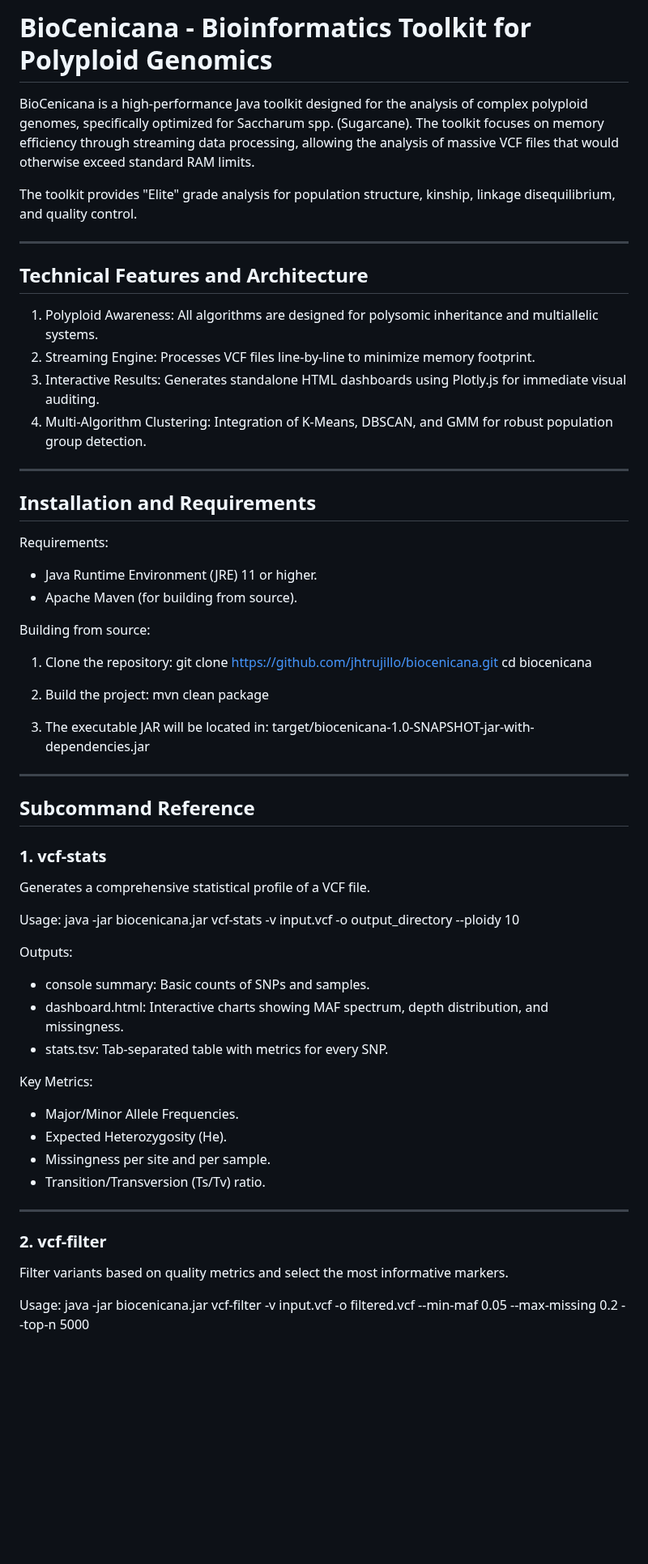
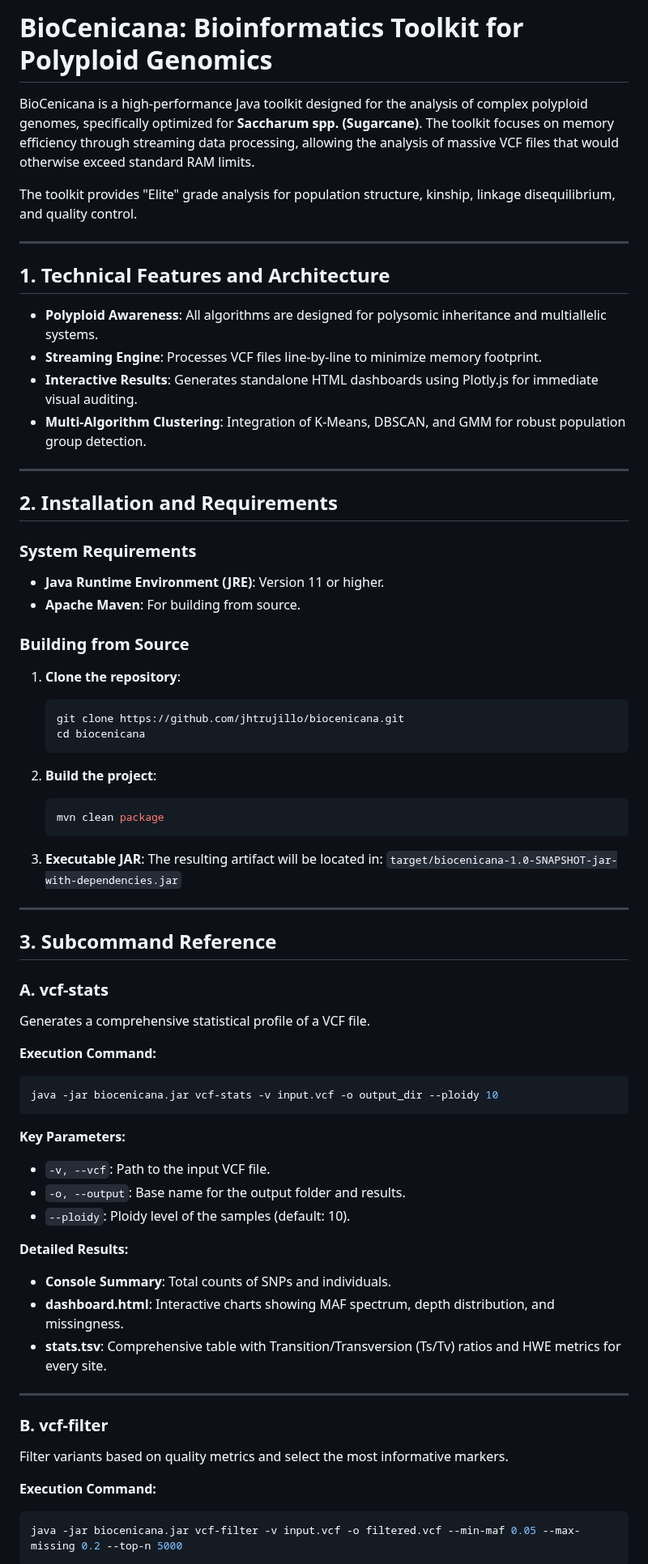
Before and after one commit to jhtrujillo/biocenicana, a Markdown page: README.md, the part around one of its changes. Shown at 81% size. Drawn GitHub-style; blank space fills up the shorter version.

````diff
--- a/README.md
+++ b/README.md
@@ -1,63 +1,71 @@
-# BioCenicana - Bioinformatics Toolkit for Polyploid Genomics
+# BioCenicana: Bioinformatics Toolkit for Polyploid Genomics
 
-BioCenicana is a high-performance Java toolkit designed for the analysis of complex polyploid genomes, specifically optimized for Saccharum spp. (Sugarcane). The toolkit focuses on memory efficiency through streaming data processing, allowing the analysis of massive VCF files that would otherwise exceed standard RAM limits.
+BioCenicana is a high-performance Java toolkit designed for the analysis of complex polyploid genomes, specifically optimized for **Saccharum spp. (Sugarcane)**. The toolkit focuses on memory efficiency through streaming data processing, allowing the analysis of massive VCF files that would otherwise exceed standard RAM limits.
 
 The toolkit provides "Elite" grade analysis for population structure, kinship, linkage disequilibrium, and quality control.
 
 ---
 
-## Technical Features and Architecture
+## 1. Technical Features and Architecture
 
-1. Polyploid Awareness: All algorithms are designed for polysomic inheritance and multiallelic systems.
-2. Streaming Engine: Processes VCF files line-by-line to minimize memory footprint.
-3. Interactive Results: Generates standalone HTML dashboards using Plotly.js for immediate visual auditing.
-4. Multi-Algorithm Clustering: Integration of K-Means, DBSCAN, and GMM for robust population group detection.
+*   **Polyploid Awareness**: All algorithms are designed for polysomic inheritance and multiallelic systems.
+*   **Streaming Engine**: Processes VCF files line-by-line to minimize memory footprint.
+*   **Interactive Results**: Generates standalone HTML dashboards using Plotly.js for immediate visual auditing.
+*   **Multi-Algorithm Clustering**: Integration of K-Means, DBSCAN, and GMM for robust population group detection.
 
 ---
 
-## Installation and Requirements
+## 2. Installation and Requirements
 
-Requirements:
-- Java Runtime Environment (JRE) 11 or higher.
-- Apache Maven (for building from source).
+### System Requirements
+*   **Java Runtime Environment (JRE)**: Version 11 or higher.
+*   **Apache Maven**: For building from source.
 
-Building from source:
-1. Clone the repository:
+### Building from Source
+1. **Clone the repository**:
+   ```bash
    git clone https://github.com/jhtrujillo/biocenicana.git
    cd biocenicana
+   ```
 
-2. Build the project:
+2. **Build the project**:
+   ```bash
    mvn clean package
+   ```
 
-3. The executable JAR will be located in:
-   target/biocenicana-1.0-SNAPSHOT-jar-with-dependencies.jar
+3. **Executable JAR**:
+   The resulting artifact will be located in:
+   `target/biocenicana-1.0-SNAPSHOT-jar-with-dependencies.jar`
 
 ---
 
-## Subcommand Reference
+## 3. Subcommand Reference
 
-### 1. vcf-stats
+### A. vcf-stats
 Generates a comprehensive statistical profile of a VCF file.
 
-Usage:
-java -jar biocenicana.jar vcf-stats -v input.vcf -o output_directory --ploidy 10
+**Execution Command:**
+```bash
+java -jar biocenicana.jar vcf-stats -v input.vcf -o output_dir --ploidy 10
+```
 
-Outputs:
-- console summary: Basic counts of SNPs and samples.
-- dashboard.html: Interactive charts showing MAF spectrum, depth distribution, and missingness.
-- stats.tsv: Tab-separated table with metrics for every SNP.
+**Key Parameters:**
+*   `-v, --vcf`: Path to the input VCF file.
+*   `-o, --output`: Base name for the output folder and results.
+*   `--ploidy`: Ploidy level of the samples (default: 10).
 
-Key Metrics:
-- Major/Minor Allele Frequencies.
-- Expected Heterozygosity (He).
-- Missingness per site and per sample.
-- Transition/Transversion (Ts/Tv) ratio.
+**Detailed Results:**
+*   **Console Summary**: Total counts of SNPs and individuals.
+*   **dashboard.html**: Interactive charts showing MAF spectrum, depth distribution, and missingness.
+*   **stats.tsv**: Comprehensive table with Transition/Transversion (Ts/Tv) ratios and HWE metrics for every site.
 
 ---
 
-### 2. vcf-filter
+### B. vcf-filter
 Filter variants based on quality metrics and select the most informative markers.
 
-Usage:
+**Execution Command:**
+```bash
 java -jar biocenicana.jar vcf-filter -v input.vcf -o filtered.vcf --min-maf 0.05 --max-missing 0.2 --top-n 5000
+```
 
````
Also changed, not shown: other parts of README.md (+64 -87 lines).
